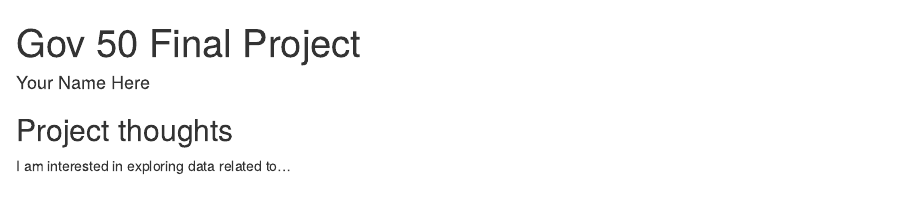
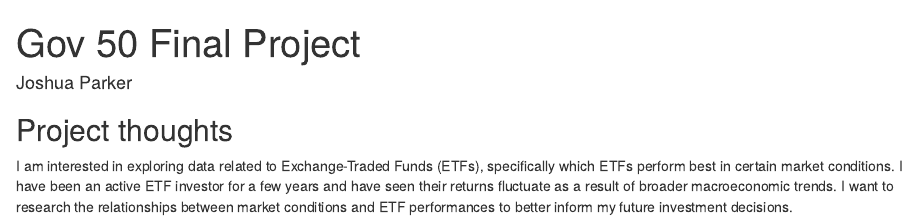
Before and after one commit to Jwizz808/gov50-final-project, an R Markdown document (index.Rmd): the page in a window 1100 px wide, from its top. Rendered offline with R 4.5, knitr and Pandoc, with nearby package versions; drawn as R Markdown's standard HTML page in place of the format the file asks for.

Commit message:
Updated my name and ideas

```diff
--- a/index.Rmd
+++ b/index.Rmd
@@ -1,6 +1,6 @@
 ---
 title: "Gov 50 Final Project"
-author: "Your Name Here"
+author: "Joshua Parker"
 description: "My final project"
 output:
   distill::distill_article:
@@ -11,4 +11,4 @@ output:
 
 ## Project thoughts
 
-I am interested in exploring data related to...
+I am interested in exploring data related to Exchange-Traded Funds (ETFs), specifically which ETFs perform best in certain market conditions. I have been an active ETF investor for a few years and have seen their returns fluctuate as a result of broader macroeconomic trends. I want to research the relationships between market conditions and ETF performances to better inform my future investment decisions.
```
Also changed, not shown: index.html.
